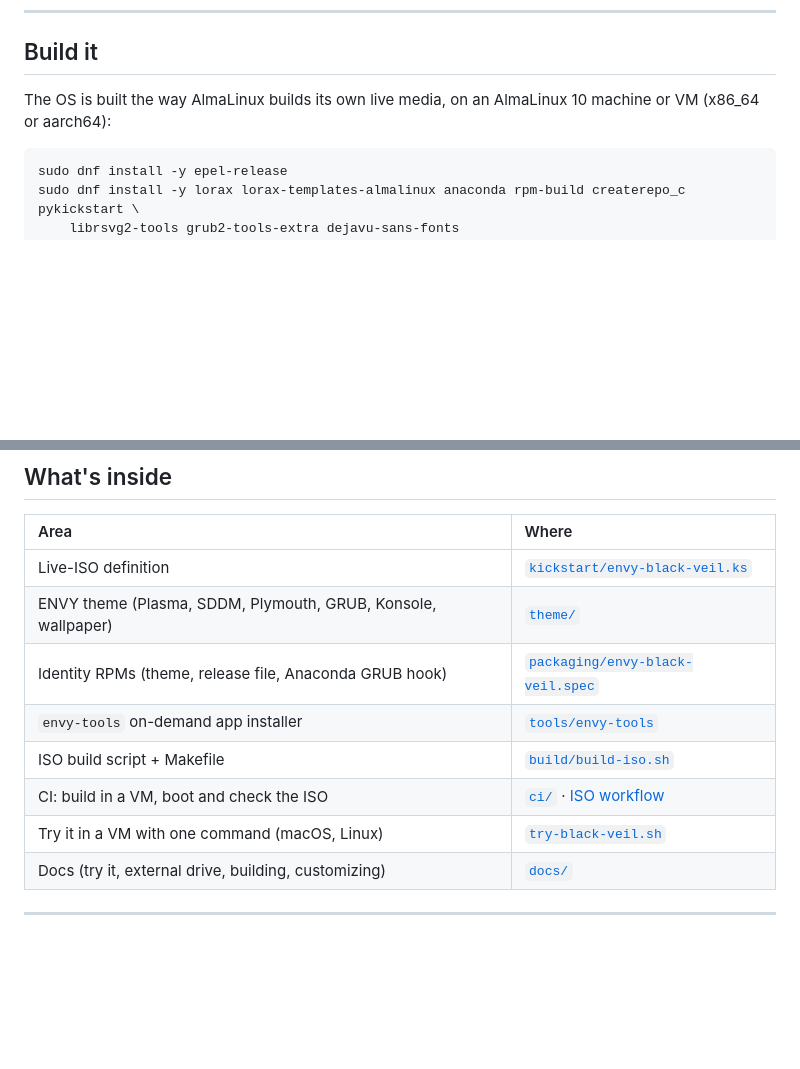
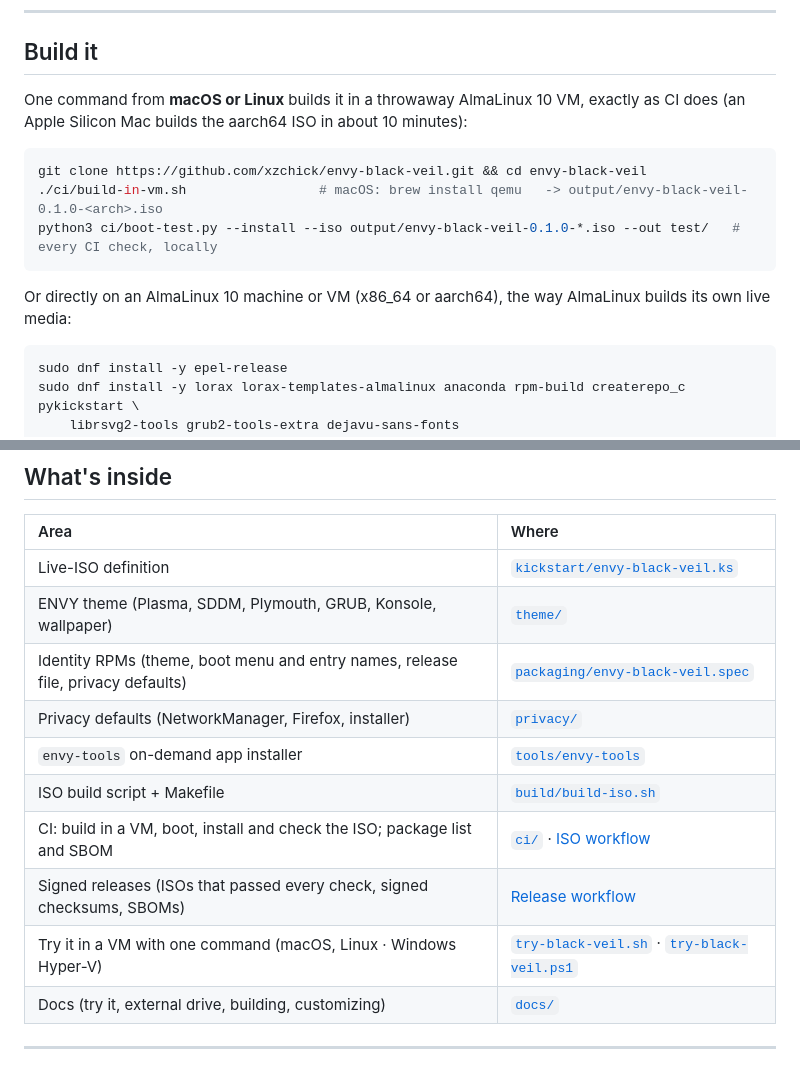
Before and after one commit to xzchick/envy-black-veil, a Markdown page: README.md, 2 parts joined by grey strips. Rendered like a GitHub page; blank space fills up the shorter version.

````diff
--- a/README.md
+++ b/README.md
@@ -113,7 +120,15 @@ Short version: write the ISO to a USB stick, boot it, run **Install ENVY BLACK V
 
 ## Build it
 
-The OS is built the way AlmaLinux builds its own live media, on an AlmaLinux 10 machine or VM (x86_64 or aarch64):
+One command from **macOS or Linux** builds it in a throwaway AlmaLinux 10 VM, exactly as CI does (an Apple Silicon Mac builds the aarch64 ISO in about 10 minutes):
+
+```sh
+git clone https://github.com/xzchick/envy-black-veil.git && cd envy-black-veil
+./ci/build-in-vm.sh                 # macOS: brew install qemu   -> output/envy-black-veil-0.1.0-<arch>.iso
+python3 ci/boot-test.py --install --iso output/envy-black-veil-0.1.0-*.iso --out test/   # every CI check, locally
+```
+
+Or directly on an AlmaLinux 10 machine or VM (x86_64 or aarch64), the way AlmaLinux builds its own live media:
 
 ```sh
 sudo dnf install -y epel-release
@@ -134,11 +149,13 @@ sudo ./build/build-iso.sh          # -> output/envy-black-veil-0.1.0-<arch>.iso
 | :--- | :--- |
 | Live-ISO definition | [`kickstart/envy-black-veil.ks`](kickstart/envy-black-veil.ks) |
 | ENVY theme (Plasma, SDDM, Plymouth, GRUB, Konsole, wallpaper) | [`theme/`](theme) |
-| Identity RPMs (theme, release file, Anaconda GRUB hook) | [`packaging/envy-black-veil.spec`](packaging/envy-black-veil.spec) |
+| Identity RPMs (theme, boot menu and entry names, release file, privacy defaults) | [`packaging/envy-black-veil.spec`](packaging/envy-black-veil.spec) |
+| Privacy defaults (NetworkManager, Firefox, installer) | [`privacy/`](privacy) |
 | `envy-tools` on-demand app installer | [`tools/envy-tools`](tools/envy-tools) |
 | ISO build script + Makefile | [`build/build-iso.sh`](build/build-iso.sh) |
-| CI: build in a VM, boot and check the ISO | [`ci/`](ci) · [ISO workflow](.github/workflows/iso.yml) |
-| Try it in a VM with one command (macOS, Linux) | [`try-black-veil.sh`](try-black-veil.sh) |
+| CI: build in a VM, boot, install and check the ISO; package list and SBOM | [`ci/`](ci) · [ISO workflow](.github/workflows/iso.yml) |
+| Signed releases (ISOs that passed every check, signed checksums, SBOMs) | [Release workflow](.github/workflows/release.yml) |
+| Try it in a VM with one command (macOS, Linux · Windows Hyper-V) | [`try-black-veil.sh`](try-black-veil.sh) · [`try-black-veil.ps1`](try-black-veil.ps1) |
 | Docs (try it, external drive, building, customizing) | [`docs/`](docs) |
 
 ---
````
Also changed, not shown: other parts of README.md (+13 -6 lines), assets/screenshots/live-desktop.png, 8 other files.
